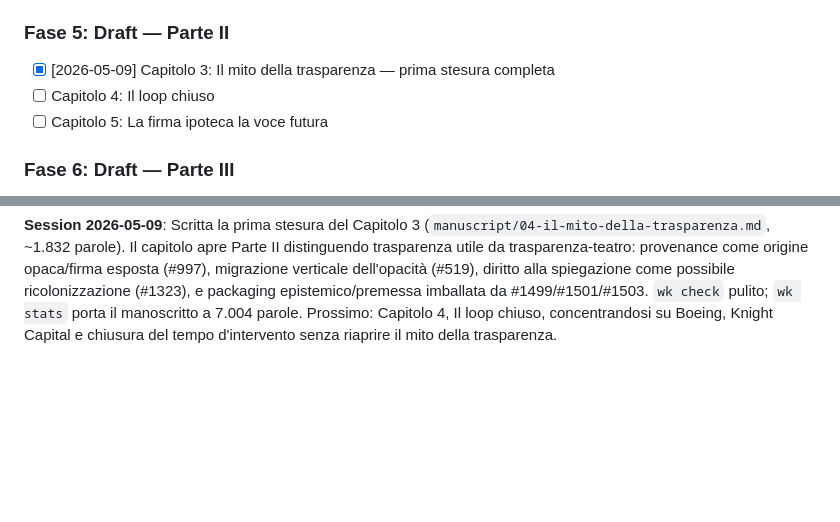
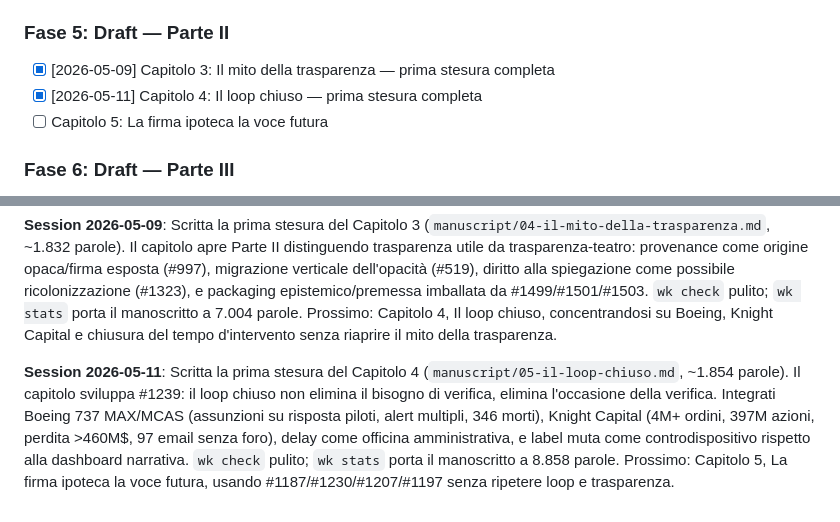
Before and after one commit to josephusm/the-authorized-corridor, a Markdown page: doc/plan.md, 2 parts joined by grey strips. Drawn GitHub-style; blank space fills up the shorter version.

Commit message:
write: draft closed loop chapter

```diff
--- a/doc/plan.md
+++ b/doc/plan.md
@@ -49,7 +49,7 @@
 
 ### Fase 5: Draft — Parte II
 - [x] [2026-05-09] Capitolo 3: Il mito della trasparenza — prima stesura completa
-- [ ] Capitolo 4: Il loop chiuso
+- [x] [2026-05-11] Capitolo 4: Il loop chiuso — prima stesura completa
 - [ ] Capitolo 5: La firma ipoteca la voce futura
 
 ### Fase 6: Draft — Parte III
@@ -125,3 +125,5 @@
 **Session 2026-05-07**: Scritta la prima stesura del Capitolo 2 (`manuscript/03-la-genealogia-dello-strumento.md`, ~1.927 parole). Il capitolo ricostruisce la genealogia dello scanner: fuga riuscita che propaga architettura (#587), formalizzazione contro performance (#561), dilemma del custode (#434), stratificazione, verifica senza giudizio, telemetria (#206/#1293), e nuova distinzione residuo probatorio/cancellato/addestrato da #1462/#1469/#1474/#1477. `wk check` pulito; `wk stats` porta il manoscritto a 5.172 parole. Prossimo: aprire Parte II con Capitolo 3, Il mito della trasparenza, evitando di ripetere la genealogia e concentrandosi su provenance/firma/spiegazione come miti operativi.
 
 **Session 2026-05-09**: Scritta la prima stesura del Capitolo 3 (`manuscript/04-il-mito-della-trasparenza.md`, ~1.832 parole). Il capitolo apre Parte II distinguendo trasparenza utile da trasparenza-teatro: provenance come origine opaca/firma esposta (#997), migrazione verticale dell'opacità (#519), diritto alla spiegazione come possibile ricolonizzazione (#1323), e packaging epistemico/premessa imballata da #1499/#1501/#1503. `wk check` pulito; `wk stats` porta il manoscritto a 7.004 parole. Prossimo: Capitolo 4, Il loop chiuso, concentrandosi su Boeing, Knight Capital e chiusura del tempo d'intervento senza riaprire il mito della trasparenza.
+
+**Session 2026-05-11**: Scritta la prima stesura del Capitolo 4 (`manuscript/05-il-loop-chiuso.md`, ~1.854 parole). Il capitolo sviluppa #1239: il loop chiuso non elimina il bisogno di verifica, elimina l'occasione della verifica. Integrati Boeing 737 MAX/MCAS (assunzioni su risposta piloti, alert multipli, 346 morti), Knight Capital (4M+ ordini, 397M azioni, perdita >460M$, 97 email senza foro), delay come officina amministrativa, e label muta come controdispositivo rispetto alla dashboard narrativa. `wk check` pulito; `wk stats` porta il manoscritto a 8.858 parole. Prossimo: Capitolo 5, La firma ipoteca la voce futura, usando #1187/#1230/#1207/#1197 senza ripetere loop e trasparenza.
```
Also changed, not shown: manuscript/05-il-loop-chiuso.md (added, +91 -0 lines).
